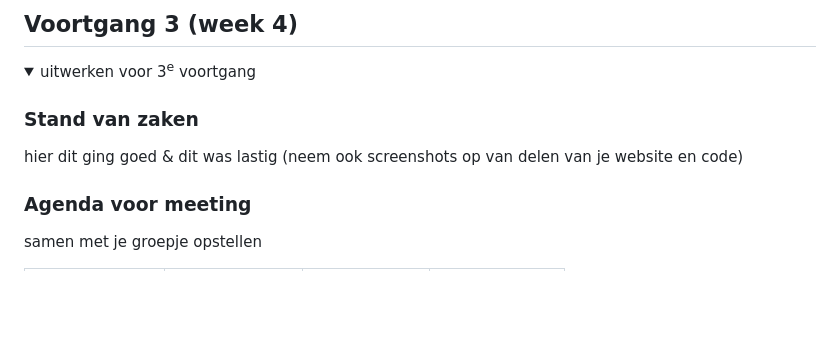
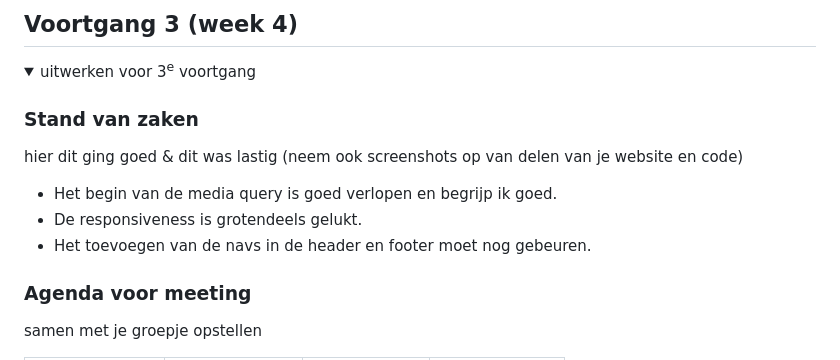
Before and after one commit to faisalanoukou/FED_Faisal_Anoukou, a Markdown page: README.md, the part around one of its changes. Rendered like a GitHub page; folded sections open; blank space fills up the shorter version.

```diff
--- a/README.md
+++ b/README.md
@@ -187,6 +186,9 @@ Nb. Door *open* toe te voegen aan een *details* element kun je deze standaard op
 
   ### Stand van zaken
   hier dit ging goed & dit was lastig (neem ook screenshots op van delen van je website en code)
+  - Het begin van de media query is goed verlopen en begrijp ik goed.
+  - De responsiveness is grotendeels gelukt.
+  - Het toevoegen van de navs in de header en footer moet nog gebeuren.
 
 
   ### Agenda voor meeting
```
Also changed, not shown: other parts of README.md (+44 -25 lines), readme-images/breakdown-two.png (added), readme-images/recap-three.png (added), readme-images/recap-two.png (added), 5 other files.
